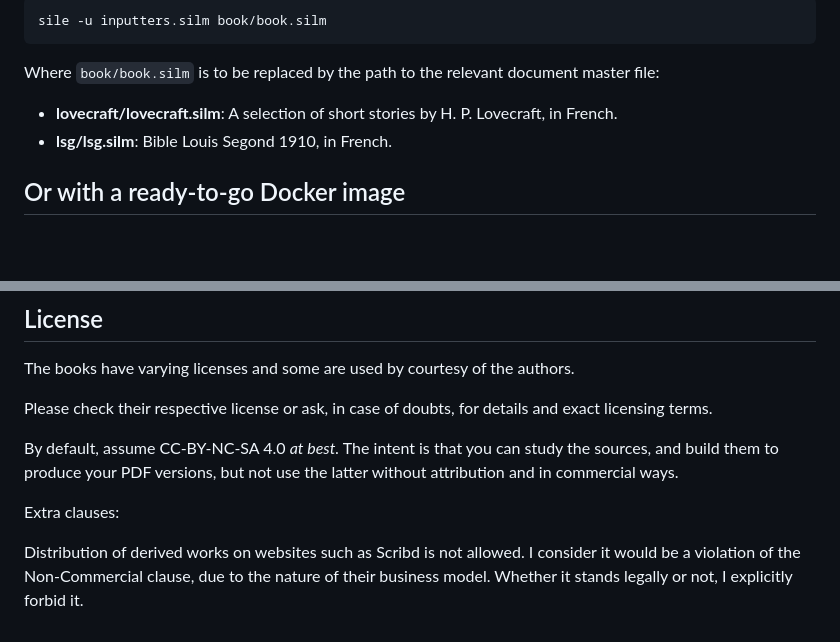
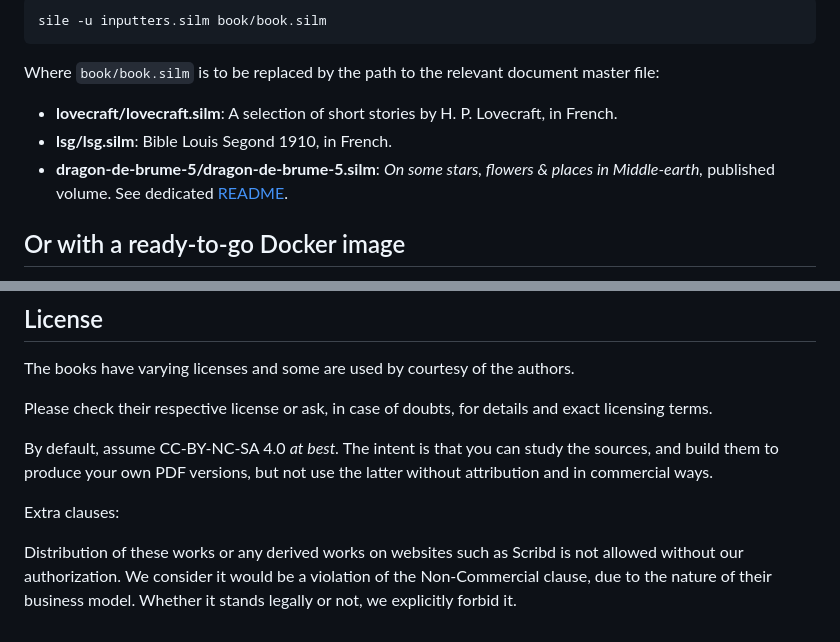
Before and after one commit to Omikhleia/awesome-sile-books, a Markdown page: README.md, 2 parts joined by grey strips. GitHub-like rendering; blank space fills up the shorter version.

Commit message:
Dragon de Brume vol5 READMEs

```diff
--- a/README.md
+++ b/README.md
@@ -40,6 +40,7 @@ Where `book/book.silm` is to be replaced by the path to the relevant document ma
 
 - **lovecraft/lovecraft.silm**: A selection of short stories by H. P. Lovecraft, in French.
 - **lsg/lsg.silm**: Bible Louis Segond 1910, in French.
+- **dragon-de-brume-5/dragon-de-brume-5.silm**: _On some stars, flowers & places in Middle-earth,_ published volume. See dedicated [README](dragon-de-brume-5/README.md).
 
 ## Or with a ready-to-go Docker image
 
@@ -79,10 +80,10 @@ The books have varying licenses and some are used by courtesy of the authors.
 Please check their respective license or ask, in case of doubts, for details and exact licensing terms.
 
 By default, assume CC-BY-NC-SA 4.0 _at best._
-The intent is that you can study the sources, and build them to produce your PDF versions, but not use the latter without attribution and in commercial ways.
+The intent is that you can study the sources, and build them to produce your own PDF versions, but not use the latter without attribution and in commercial ways.
 
 Extra clauses:
 
-Distribution of derived works on websites such as Scribd is not allowed.
-I consider it would be a violation of the Non-Commercial clause, due to the nature of their business model.
-Whether it stands legally or not, I explicitly forbid it.
+Distribution of these works or any derived works on websites such as Scribd is not allowed without our authorization.
+We consider it would be a violation of the Non-Commercial clause, due to the nature of their business model.
+Whether it stands legally or not, we explicitly forbid it.
```
Also changed, not shown: dragon-de-brume-5/README.md (added, +19 -0 lines).
